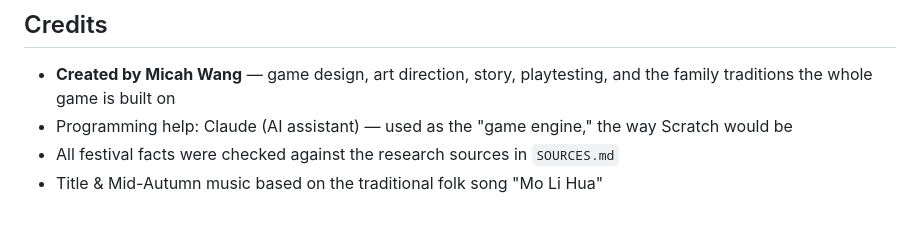
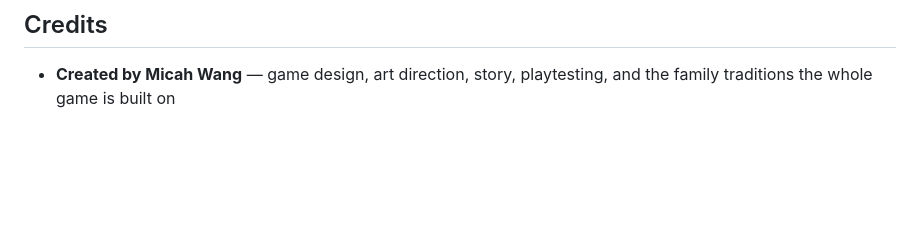
Before and after one commit to ZillaFam/CulturualHeritageProgject, a Markdown page: README.md, the part around the change. GitHub-like rendering; blank space fills up the shorter version.

Commit message:
Update credits section in README.md
Removed programming help and festival facts verification details.

```diff
--- a/README.md
+++ b/README.md
@@ -83,7 +83,3 @@ grandmothers warble, Mei chirps high and quick.
 
 - **Created by Micah Wang** — game design, art direction, story, playtesting,
   and the family traditions the whole game is built on
-- Programming help: Claude (AI assistant) — used as the "game engine," the way
-  Scratch would be
-- All festival facts were checked against the research sources in `SOURCES.md`
-- Title & Mid-Autumn music based on the traditional folk song "Mo Li Hua"
```
